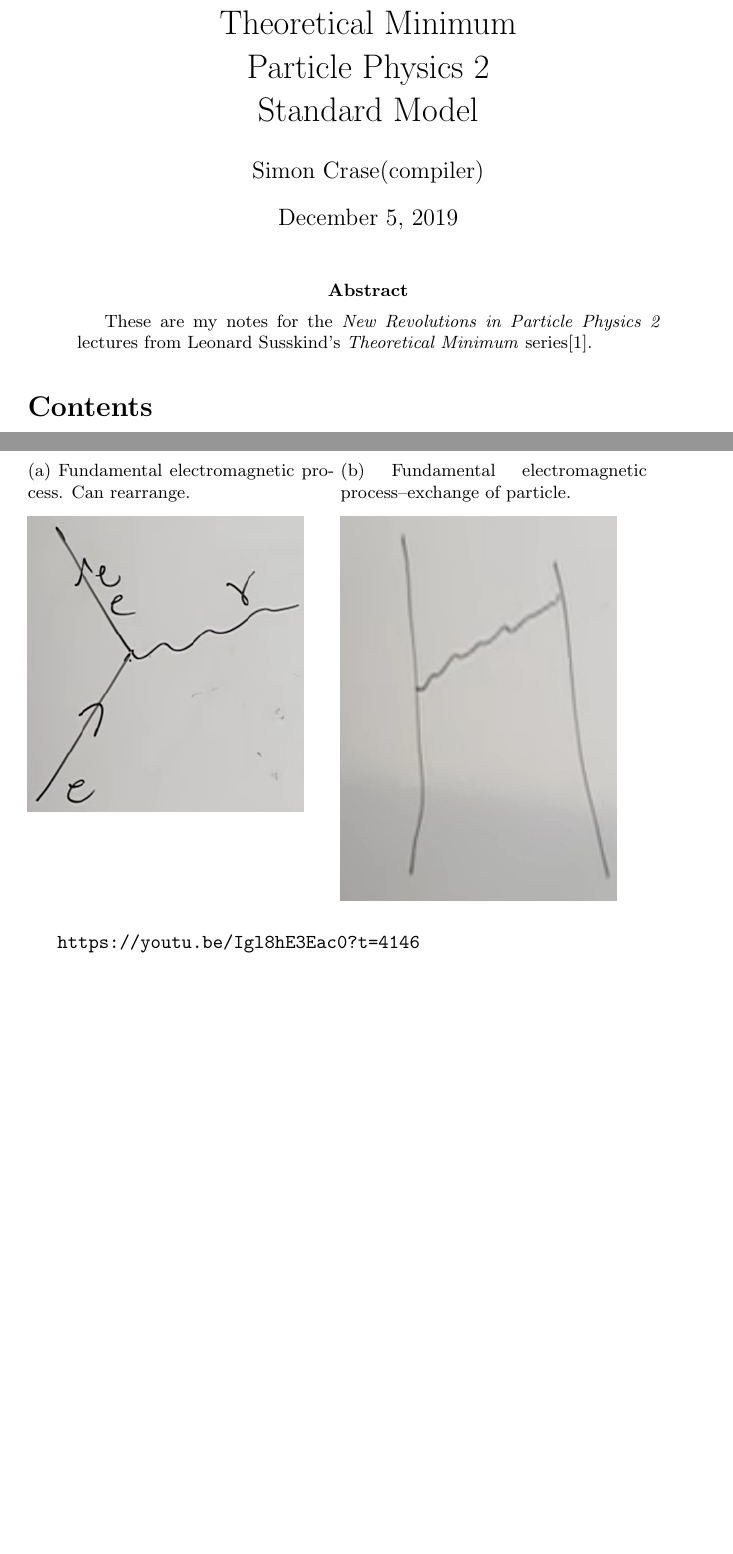
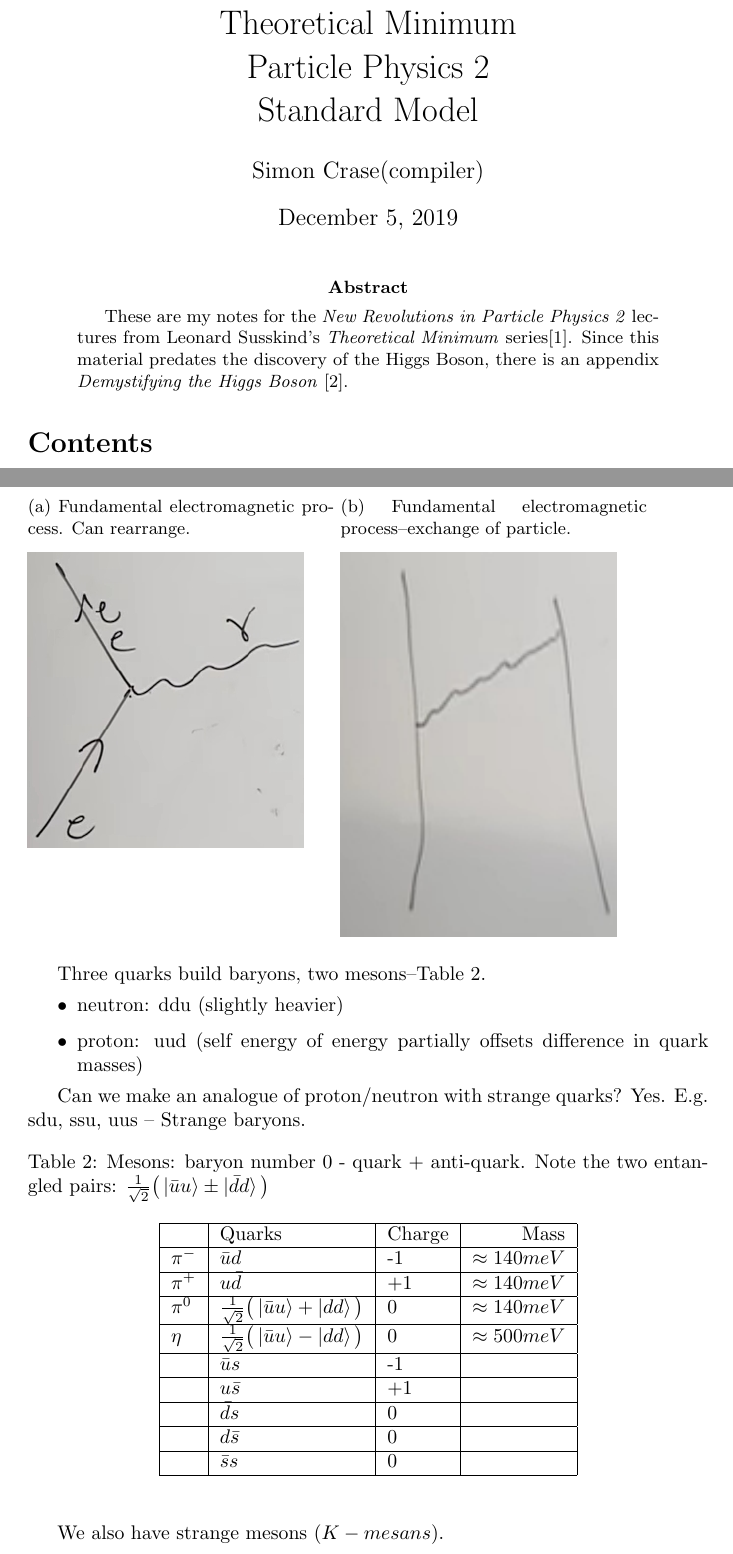
Before and after one commit to weka511/complexity, a LaTeX paper (tm/particles2.tex, which reads tm/tm.bib): two parts of pages 1 and 8 of 9, joined at a grey line, cut so that both start at the same text, the shorter picture padded with empty space. Compiled offline with pdfLaTeX.

Commit message:
Added reference to Demystifying the Higgs Boson

```diff
--- a/tm/particles2.tex
+++ b/tm/particles2.tex
@@ -2,6 +2,8 @@
 \usepackage{caption,subcaption,graphicx,float,url,amsmath,amssymb,amsthm,tocloft,cancel,thmtools,gensymb,braket}
 \usepackage[toc,nonumberlist]{glossaries}
 \usepackage{glossaries-extra}
+\usepackage[toc,page]{appendix}
+
 \newcommand\numberthis{\addtocounter{equation}{1}\tag{\theequation}}
 
 \newtheorem{thm}{Theorem}
@@ -22,7 +24,7 @@
 \maketitle
 
 \begin{abstract}
-These are my notes for the \emph{New Revolutions in Particle Physics 2} lectures from Leonard Susskind's \emph{Theoretical Minimum} series\cite{susskind2009standard}.
+These are my notes for the \emph{New Revolutions in Particle Physics 2} lectures from Leonard Susskind's \emph{Theoretical Minimum} series\cite{susskind2009standard}. Since this material predates the discovery of the Higgs Boson, there is an appendix \emph{Demystifying the Higgs Boson} \cite{susskind2010demystifing}.
 \end{abstract}
 
 \tableofcontents
@@ -172,8 +176,34 @@ Standard Model is a mess. We don't understand why the particles are as they are.
 	\end{subfigure}
 \end{figure}
 
-\url{https://youtu.be/Igl8hE3Eac0?t=4146}
+Three quarks build baryons, two mesons--Table \ref{table:mesons}.
+\begin{itemize}
+	\item neutron: ddu (slightly heavier)
+	\item proton: uud (self energy of energy partially offsets difference in quark masses)
+\end{itemize}
 
+Can we make an analogue of proton/neutron with strange quarks? Yes. E.g. sdu, ssu, uus -- Strange baryons.
+
+
+\begin{table}[H]
+	\begin{center}
+		\caption[Mesons: baryon number 0 - quark + anti-quark]{Mesons: baryon number 0 - quark + anti-quark. Note the two entangled pairs: $\frac{1}{\sqrt{2}}\big(\ket{\bar{u}u}\pm\ket{\bar{d}d}\big)$}\label{table:mesons}
+		\begin{tabular}{|l|l|l|r|} \hline
+			&Quarks&Charge&Mass\\ \hline
+			$\pi^-$&$\bar{u}d$&-1&$\approx140 meV$ \\ \hline
+			$\pi^+$&$u\bar{d}$&+1&$\approx140 meV$  \\ \hline
+			$\pi^0$&$\frac{1}{\sqrt{2}}\big(\ket{\bar{u}u}+\ket{\bar{d}d}\big)$&0&$\approx140 meV$  \\ \hline
+			$\eta$&$\frac{1}{\sqrt{2}}\big(\ket{\bar{u}u}-\ket{\bar{d}d}\big)$& 0&$\approx500 meV$ \\ \hline
+			&$\bar{u}s$&-1& \\ \hline
+			&$u\bar{s}$&+1& \\ \hline
+			&$\bar{d}s$&0& \\ \hline
+			&$d\bar{s}$&0& \\ \hline
+			&$\bar{s}s$&0& \\ \hline
+		\end{tabular}
+	\end{center}
+\end{table}
+
+We also have strange mesons ($K-mesans$).
 
 
 \section{Quantum chromodynamics}
--- a/tm/tm.bib
+++ b/tm/tm.bib
@@ -24 +26,6 @@
+  title        = {Demystifying the Higgs Boson},
+  howpublished = {url{http://theoreticalminimum.com/courses/higgs-boson/2012/summer/lecture-1}},
+  note         = {[Online; accessed 6-December-2019]},
+}
+
 @Comment{jabref-meta: databaseType:bibtex;}
```
Also changed, not shown: tm/particles2.tex (23 more changed lines), tm/tm.bib (4 more changed lines).
